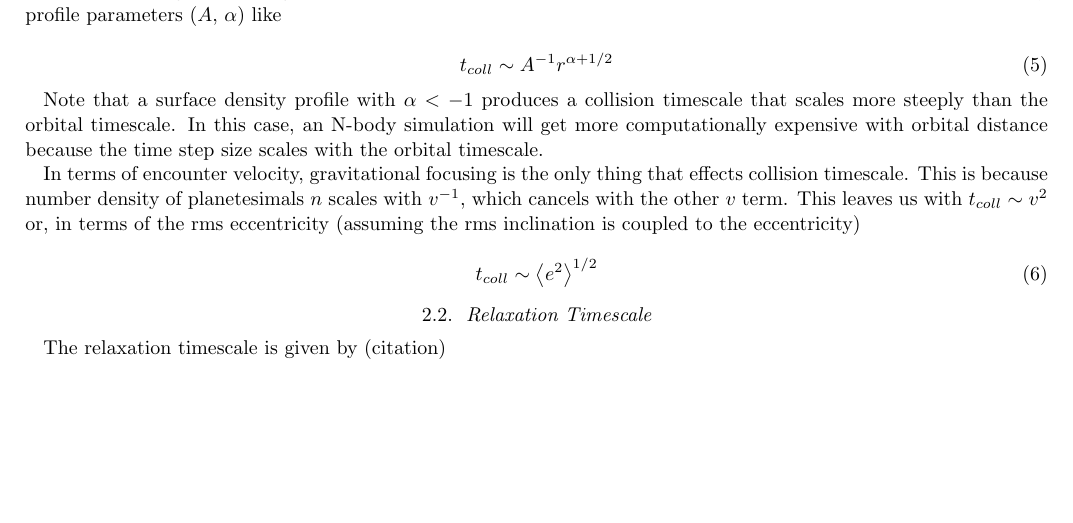
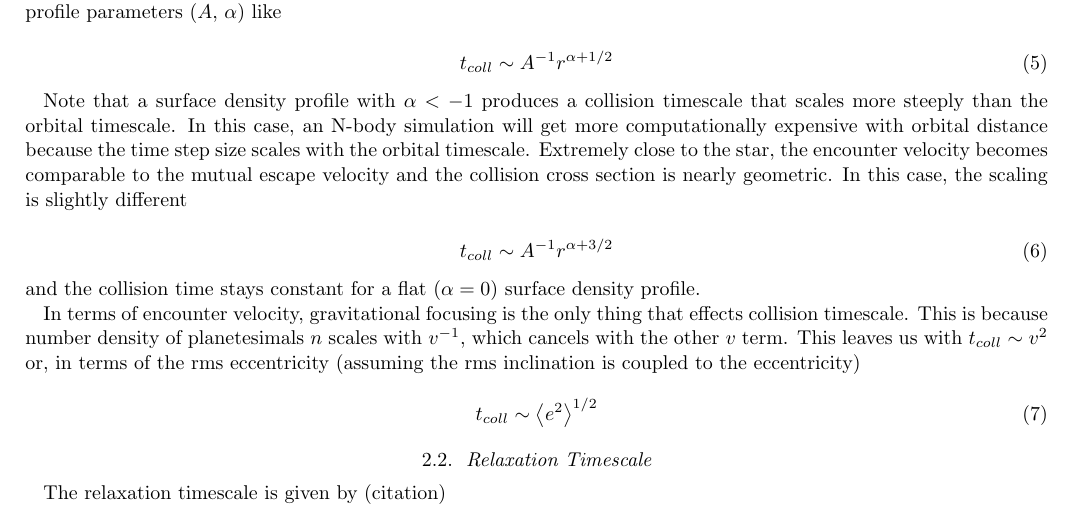
Before and after one commit to spencerw/stip_planetesimal_paper, a LaTeX paper (main.tex): part of page 2 of 3, cut so that both start at the same text, the shorter picture padded with empty space. Compiled offline with pdfLaTeX.

Commit message:
Collision timescale scaling with no gravitational focusing

```diff
--- a/main.tex
+++ b/main.tex
@@ -67,7 +67,13 @@ The number density of planetesimals is set by
 	t_{coll} \sim A^{-1} r^{\alpha + 1/2}
 \end{equation}
 
-Note that a surface density profile with $\alpha < -1$ produces a collision timescale that scales more steeply than the orbital timescale. In this case, an N-body simulation will get more computationally expensive with orbital distance because the time step size scales with the orbital timescale.
+Note that a surface density profile with $\alpha < -1$ produces a collision timescale that scales more steeply than the orbital timescale. In this case, an N-body simulation will get more computationally expensive with orbital distance because the time step size scales with the orbital timescale. Extremely close to the star, the encounter velocity becomes comparable to the mutual escape velocity and the collision cross section is nearly geometric. In this case, the scaling is slightly different
+
+\begin{equation}
+    t_{coll} \sim A^{-1} r^{\alpha + 3/2}
+\end{equation}
+
+\noindent and the collision time stays constant for a flat ($\alpha = 0$) surface density profile.
 
 In terms of encounter velocity, gravitational focusing is the only thing that effects collision timescale. This is because number density of planetesimals $n$ scales with $v^{-1}$, which cancels with the other $v$ term. This leaves us with $t_{coll} \sim v^{2}$ or, in terms of the rms eccentricity (assuming the rms inclination is coupled to the eccentricity)
 
```
